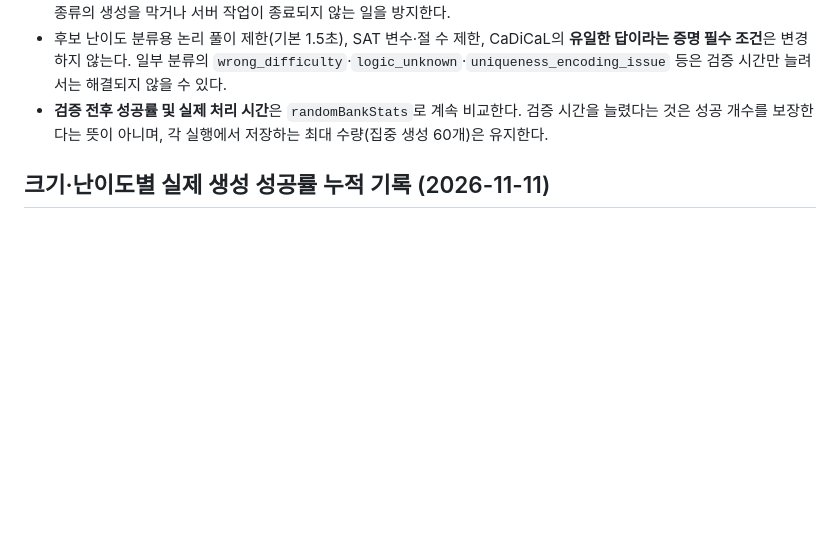
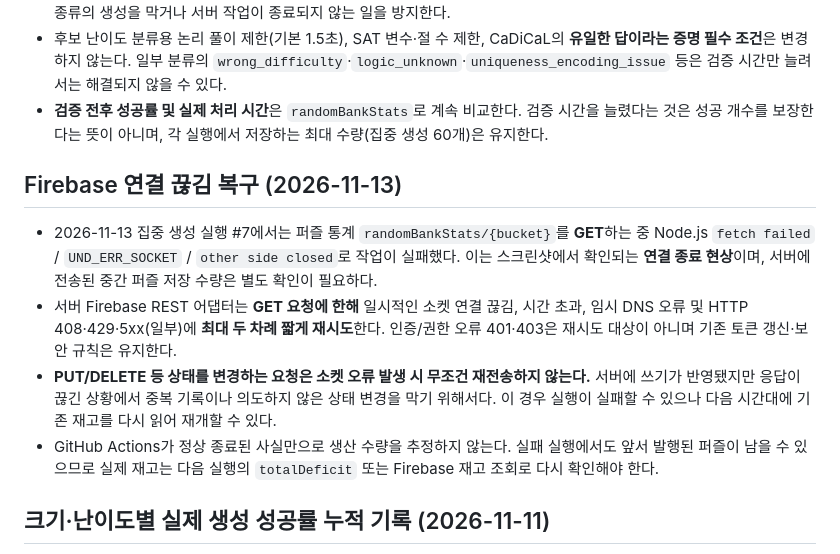
Before and after one commit to ishyun1227/nono-web, a Markdown page: docs/SERVER_RANDOM_BANK_REFILL.md, the part around the change. Rendered like a GitHub page; blank space fills up the shorter version.

Commit message:
Document recovery from transient Firebase GET socket closure during stock statistics flush

```diff
--- a/docs/SERVER_RANDOM_BANK_REFILL.md
+++ b/docs/SERVER_RANDOM_BANK_REFILL.md
@@ -79,6 +79,13 @@
 - 후보 난이도 분류용 논리 풀이 제한(기본 1.5초), SAT 변수·절 수 제한, CaDiCaL의 **유일한 답이라는 증명 필수 조건**은 변경하지 않는다. 일부 분류의 `wrong_difficulty`·`logic_unknown`·`uniqueness_encoding_issue` 등은 검증 시간만 늘려서는 해결되지 않을 수 있다.
 - **검증 전후 성공률 및 실제 처리 시간**은 `randomBankStats`로 계속 비교한다. 검증 시간을 늘렸다는 것은 성공 개수를 보장한다는 뜻이 아니며, 각 실행에서 저장하는 최대 수량(집중 생성 60개)은 유지한다.
 
+## Firebase 연결 끊김 복구 (2026-11-13)
+
+- 2026-11-13 집중 생성 실행 #7에서는 퍼즐 통계 `randomBankStats/{bucket}`를 **GET**하는 중 Node.js `fetch failed` / `UND_ERR_SOCKET` / `other side closed`로 작업이 실패했다. 이는 스크린샷에서 확인되는 **연결 종료 현상**이며, 서버에 전송된 중간 퍼즐 저장 수량은 별도 확인이 필요하다.
+- 서버 Firebase REST 어댑터는 **GET 요청에 한해** 일시적인 소켓 연결 끊김, 시간 초과, 임시 DNS 오류 및 HTTP 408·429·5xx(일부)에 **최대 두 차례 짧게 재시도**한다. 인증/권한 오류 401·403은 재시도 대상이 아니며 기존 토큰 갱신·보안 규칙은 유지한다.
+- **PUT/DELETE 등 상태를 변경하는 요청은 소켓 오류 발생 시 무조건 재전송하지 않는다.** 서버에 쓰기가 반영됐지만 응답이 끊긴 상황에서 중복 기록이나 의도하지 않은 상태 변경을 막기 위해서다. 이 경우 실행이 실패할 수 있으나 다음 시간대에 기존 재고를 다시 읽어 재개할 수 있다.
+- GitHub Actions가 정상 종료된 사실만으로 생산 수량을 추정하지 않는다. 실패 실행에서도 앞서 발행된 퍼즐이 남을 수 있으므로 실제 재고는 다음 실행의 `totalDeficit` 또는 Firebase 재고 조회로 다시 확인해야 한다.
+
 ## 크기·난이도별 실제 생성 성공률 누적 기록 (2026-11-11)
 
 - 서버 실행기가 `randomBankStats/{size}_{difficulty}`에 **관리자 전용** 누적 통계를 기록한다. 웹 브라우저의 일반 계정에는 이 노드를 읽거나 쓸 수 있는 권한을 추가하지 않는다.
```
